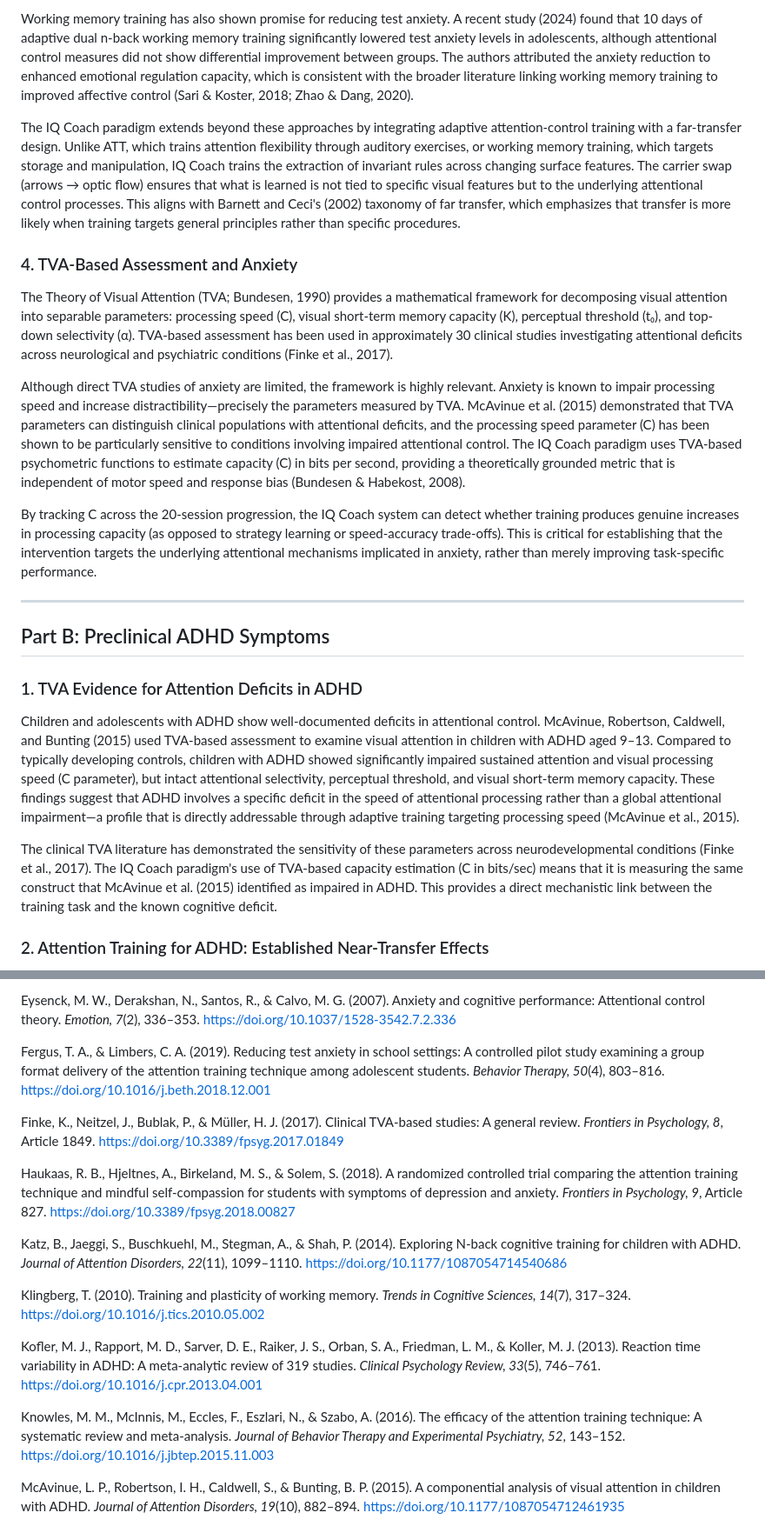
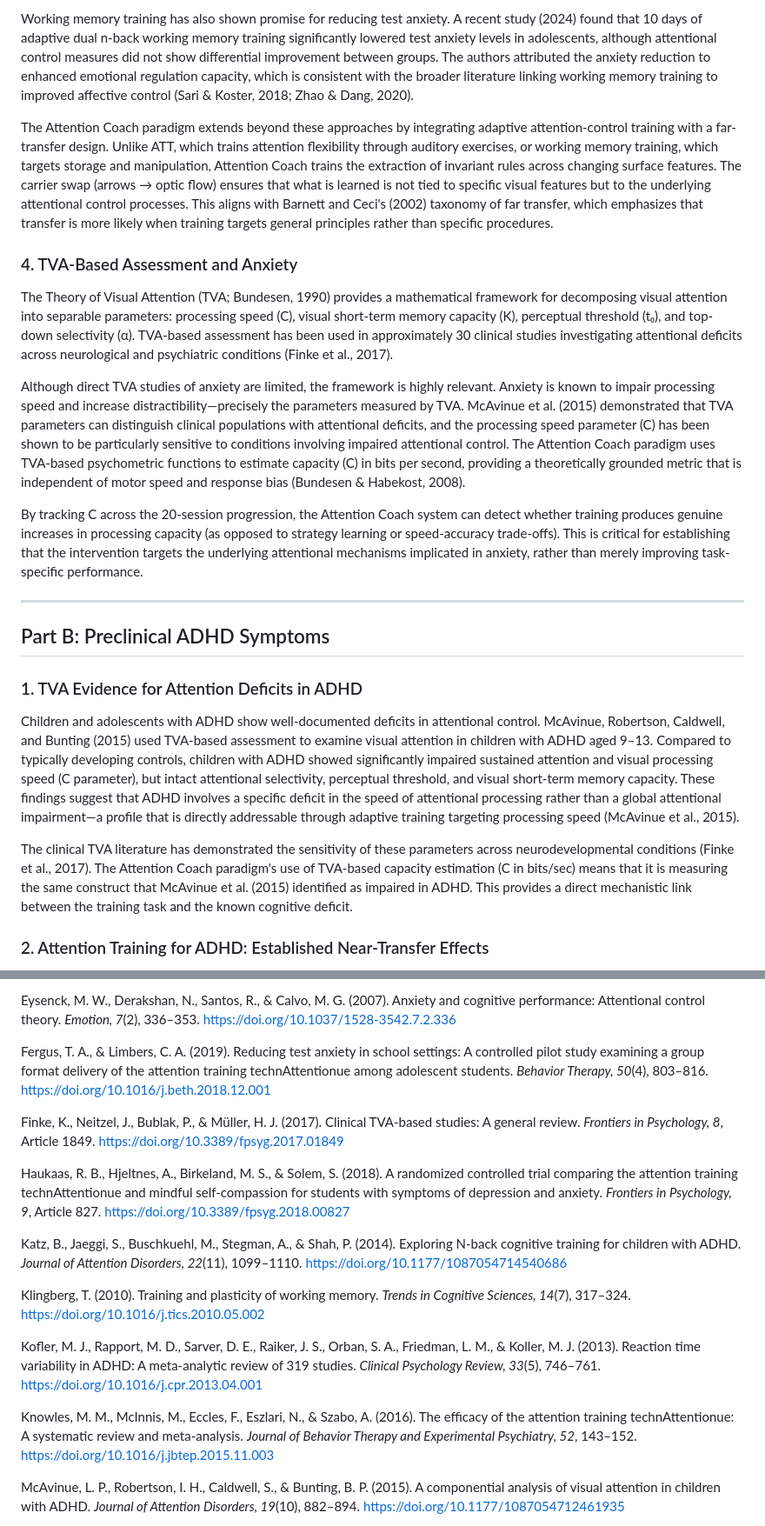
Before and after one commit to Mindware-Lab/Cognitive-Flow, a Markdown page: partner-targets/Dan_Gaffiero/Attention_Coach_Clinical_Rationale_Proposal.md, 2 parts joined by grey strips. Shown at 87% size. GitHub-like rendering.

```diff
--- a/partner-targets/Dan_Gaffiero/IQ_Coach_Clinical_Rationale_Proposal.md
+++ b/partner-targets/Dan_Gaffiero/Attention_Coach_Clinical_Rationale_Proposal.md
@@ -34,15 +34,15 @@ Test anxiety represents a particularly relevant target for attention-control tra
 
 Working memory training has also shown promise for reducing test anxiety. A recent study (2024) found that 10 days of adaptive dual n-back working memory training significantly lowered test anxiety levels in adolescents, although attentional control measures did not show differential improvement between groups. The authors attributed the anxiety reduction to enhanced emotional regulation capacity, which is consistent with the broader literature linking working memory training to improved affective control (Sari & Koster, 2018; Zhao & Dang, 2020).
 
-The IQ Coach paradigm extends beyond these approaches by integrating adaptive attention-control training with a far-transfer design. Unlike ATT, which trains attention flexibility through auditory exercises, or working memory training, which targets storage and manipulation, IQ Coach trains the extraction of invariant rules across changing surface features. The carrier swap (arrows → optic flow) ensures that what is learned is not tied to specific visual features but to the underlying attentional control processes. This aligns with Barnett and Ceci's (2002) taxonomy of far transfer, which emphasizes that transfer is more likely when training targets general principles rather than specific procedures.
+The Attention Coach paradigm extends beyond these approaches by integrating adaptive attention-control training with a far-transfer design. Unlike ATT, which trains attention flexibility through auditory exercises, or working memory training, which targets storage and manipulation, Attention Coach trains the extraction of invariant rules across changing surface features. The carrier swap (arrows → optic flow) ensures that what is learned is not tied to specific visual features but to the underlying attentional control processes. This aligns with Barnett and Ceci's (2002) taxonomy of far transfer, which emphasizes that transfer is more likely when training targets general principles rather than specific procedures.
 
 ### 4. TVA-Based Assessment and Anxiety
 
 The Theory of Visual Attention (TVA; Bundesen, 1990) provides a mathematical framework for decomposing visual attention into separable parameters: processing speed (C), visual short-term memory capacity (K), perceptual threshold (t₀), and top-down selectivity (α). TVA-based assessment has been used in approximately 30 clinical studies investigating attentional deficits across neurological and psychiatric conditions (Finke et al., 2017).
 
-Although direct TVA studies of anxiety are limited, the framework is highly relevant. Anxiety is known to impair processing speed and increase distractibility—precisely the parameters measured by TVA. McAvinue et al. (2015) demonstrated that TVA parameters can distinguish clinical populations with attentional deficits, and the processing speed parameter (C) has been shown to be particularly sensitive to conditions involving impaired attentional control. The IQ Coach paradigm uses TVA-based psychometric functions to estimate capacity (C) in bits per second, providing a theoretically grounded metric that is independent of motor speed and response bias (Bundesen & Habekost, 2008).
+Although direct TVA studies of anxiety are limited, the framework is highly relevant. Anxiety is known to impair processing speed and increase distractibility—precisely the parameters measured by TVA. McAvinue et al. (2015) demonstrated that TVA parameters can distinguish clinical populations with attentional deficits, and the processing speed parameter (C) has been shown to be particularly sensitive to conditions involving impaired attentional control. The Attention Coach paradigm uses TVA-based psychometric functions to estimate capacity (C) in bits per second, providing a theoretically grounded metric that is independent of motor speed and response bias (Bundesen & Habekost, 2008).
 
-By tracking C across the 20-session progression, the IQ Coach system can detect whether training produces genuine increases in processing capacity (as opposed to strategy learning or speed-accuracy trade-offs). This is critical for establishing that the intervention targets the underlying attentional mechanisms implicated in anxiety, rather than merely improving task-specific performance.
+By tracking C across the 20-session progression, the Attention Coach system can detect whether training produces genuine increases in processing capacity (as opposed to strategy learning or speed-accuracy trade-offs). This is critical for establishing that the intervention targets the underlying attentional mechanisms implicated in anxiety, rather than merely improving task-specific performance.
 
 ---
 
@@ -52,7 +52,7 @@ By tracking C across the 20-session progression, the IQ Coach system can detect
 
 Children and adolescents with ADHD show well-documented deficits in attentional control. McAvinue, Robertson, Caldwell, and Bunting (2015) used TVA-based assessment to examine visual attention in children with ADHD aged 9–13. Compared to typically developing controls, children with ADHD showed significantly impaired sustained attention and visual processing speed (C parameter), but intact attentional selectivity, perceptual threshold, and visual short-term memory capacity. These findings suggest that ADHD involves a specific deficit in the speed of attentional processing rather than a global attentional impairment—a profile that is directly addressable through adaptive training targeting processing speed (McAvinue et al., 2015).
 
-The clinical TVA literature has demonstrated the sensitivity of these parameters across neurodevelopmental conditions (Finke et al., 2017). The IQ Coach paradigm's use of TVA-based capacity estimation (C in bits/sec) means that it is measuring the same construct that McAvinue et al. (2015) identified as impaired in ADHD. This provides a direct mechanistic link between the training task and the known cognitive deficit.
+The clinical TVA literature has demonstrated the sensitivity of these parameters across neurodevelopmental conditions (Finke et al., 2017). The Attention Coach paradigm's use of TVA-based capacity estimation (C in bits/sec) means that it is measuring the same construct that McAvinue et al. (2015) identified as impaired in ADHD. This provides a direct mechanistic link between the training task and the known cognitive deficit.
 
 ### 2. Attention Training for ADHD: Established Near-Transfer Effects
 
@@ -143,11 +143,11 @@ Eysenck, M. W., & Derakshan, N. (2011). New perspectives in attentional control
 
 Eysenck, M. W., Derakshan, N., Santos, R., & Calvo, M. G. (2007). Anxiety and cognitive performance: Attentional control theory. *Emotion, 7*(2), 336–353. https://doi.org/10.1037/1528-3542.7.2.336
 
-Fergus, T. A., & Limbers, C. A. (2019). Reducing test anxiety in school settings: A controlled pilot study examining a group format delivery of the attention training technique among adolescent students. *Behavior Therapy, 50*(4), 803–816. https://doi.org/10.1016/j.beth.2018.12.001
+Fergus, T. A., & Limbers, C. A. (2019). Reducing test anxiety in school settings: A controlled pilot study examining a group format delivery of the attention training technAttentionue among adolescent students. *Behavior Therapy, 50*(4), 803–816. https://doi.org/10.1016/j.beth.2018.12.001
 
 Finke, K., Neitzel, J., Bublak, P., & Müller, H. J. (2017). Clinical TVA-based studies: A general review. *Frontiers in Psychology, 8*, Article 1849. https://doi.org/10.3389/fpsyg.2017.01849
 
-Haukaas, R. B., Hjeltnes, A., Birkeland, M. S., & Solem, S. (2018). A randomized controlled trial comparing the attention training technique and mindful self-compassion for students with symptoms of depression and anxiety. *Frontiers in Psychology, 9*, Article 827. https://doi.org/10.3389/fpsyg.2018.00827
+Haukaas, R. B., Hjeltnes, A., Birkeland, M. S., & Solem, S. (2018). A randomized controlled trial comparing the attention training technAttentionue and mindful self-compassion for students with symptoms of depression and anxiety. *Frontiers in Psychology, 9*, Article 827. https://doi.org/10.3389/fpsyg.2018.00827
 
 Katz, B., Jaeggi, S., Buschkuehl, M., Stegman, A., & Shah, P. (2014). Exploring N-back cognitive training for children with ADHD. *Journal of Attention Disorders, 22*(11), 1099–1110. https://doi.org/10.1177/1087054714540686
 
@@ -155,7 +155,7 @@ Klingberg, T. (2010). Training and plasticity of working memory. *Trends in Cogn
 
 Kofler, M. J., Rapport, M. D., Sarver, D. E., Raiker, J. S., Orban, S. A., Friedman, L. M., & Koller, M. J. (2013). Reaction time variability in ADHD: A meta-analytic review of 319 studies. *Clinical Psychology Review, 33*(5), 746–761. https://doi.org/10.1016/j.cpr.2013.04.001
 
-Knowles, M. M., McInnis, M., Eccles, F., Eszlari, N., & Szabo, A. (2016). The efficacy of the attention training technique: A systematic review and meta-analysis. *Journal of Behavior Therapy and Experimental Psychiatry, 52*, 143–152. https://doi.org/10.1016/j.jbtep.2015.11.003
+Knowles, M. M., McInnis, M., Eccles, F., Eszlari, N., & Szabo, A. (2016). The efficacy of the attention training technAttentionue: A systematic review and meta-analysis. *Journal of Behavior Therapy and Experimental Psychiatry, 52*, 143–152. https://doi.org/10.1016/j.jbtep.2015.11.003
 
 McAvinue, L. P., Robertson, I. H., Caldwell, S., & Bunting, B. P. (2015). A componential analysis of visual attention in children with ADHD. *Journal of Attention Disorders, 19*(10), 882–894. https://doi.org/10.1177/1087054712461935
 
```
Also changed, not shown: other parts of partner-targets/Dan_Gaffiero/Attention_Coach_Clinical_Rationale_Proposal.md (+18 -18 lines).
